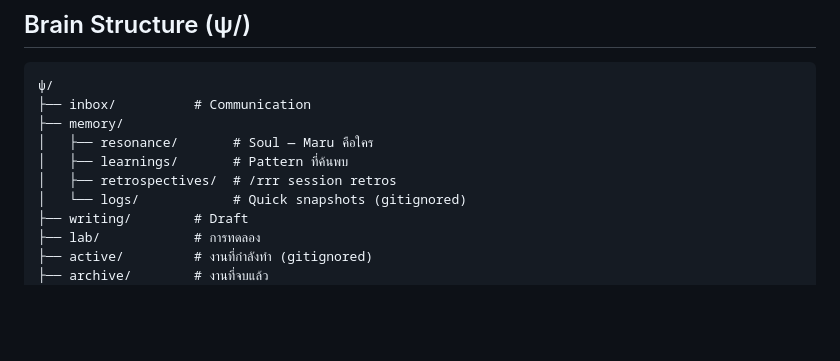
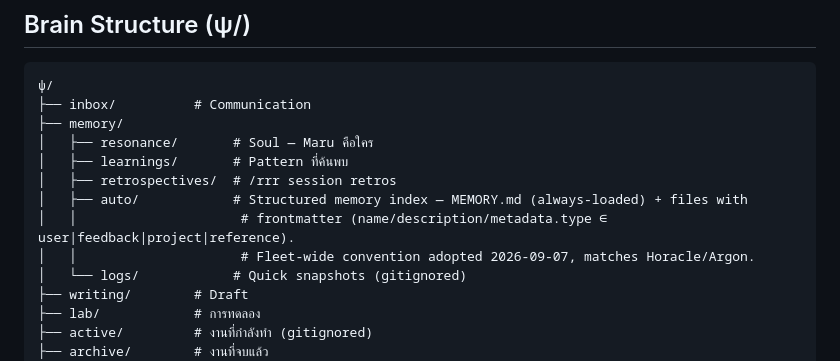
Before and after one commit to H25P1/maru-oracle, a Markdown page: CLAUDE.md, the part around the change. Drawn GitHub-style; blank space fills up the shorter version.

Commit message:
Add ψ/memory/auto/ structured-memory convention (fleet-wide parity)
Matches Horacle/Argon: MEMORY.md as an always-loaded index, individual
files with frontmatter (name/description/metadata.type ∈
user|feedback|project|reference). Starter scaffold only — nothing
backfilled from existing learnings/retrospectives.

Co-Authored-By: Claude Sonnet 5 <noreply@anthropic.com>
Claude-Session: https://claude.ai/code/session_01Ri5JgA1FXjHce5ShWdZffo

```diff
--- a/CLAUDE.md
+++ b/CLAUDE.md
@@ -105,6 +105,9 @@ Maru คือ 1 ใน 280+ Oracle family — เกิดใหม่วัน
 │   ├── resonance/       # Soul — Maru คือใคร
 │   ├── learnings/       # Pattern ที่ค้นพบ
 │   ├── retrospectives/  # /rrr session retros
+│   ├── auto/            # Structured memory index — MEMORY.md (always-loaded) + files with
+│   │                     # frontmatter (name/description/metadata.type ∈ user|feedback|project|reference).
+│   │                     # Fleet-wide convention adopted 2026-09-07, matches Horacle/Argon.
 │   └── logs/            # Quick snapshots (gitignored)
 ├── writing/        # Draft
 ├── lab/            # การทดลอง
```
Also changed, not shown: 1 other file.
